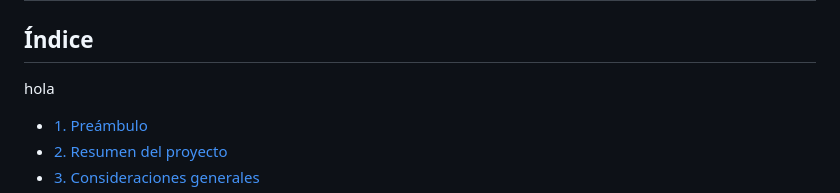
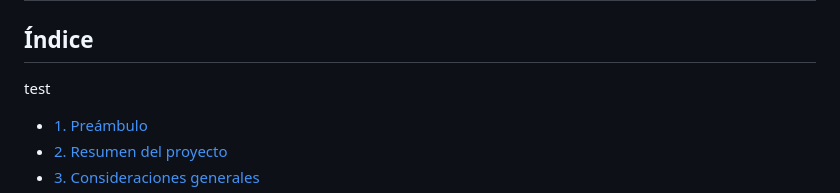
Before and after one commit to Laboratoria/DEV007-card-validation, a Markdown page: README.md, the part around the change. Drawn GitHub-style.

Commit message:
linea nueva

```diff
--- a/README.md
+++ b/README.md
@@ -1,7 +1,7 @@
 # Tarjeta de crédito válida
 
 ## Índice
-hola
+test
 
 * [1. Preámbulo](#1-preámbulo)
 * [2. Resumen del proyecto](#2-resumen-del-proyecto)
```
